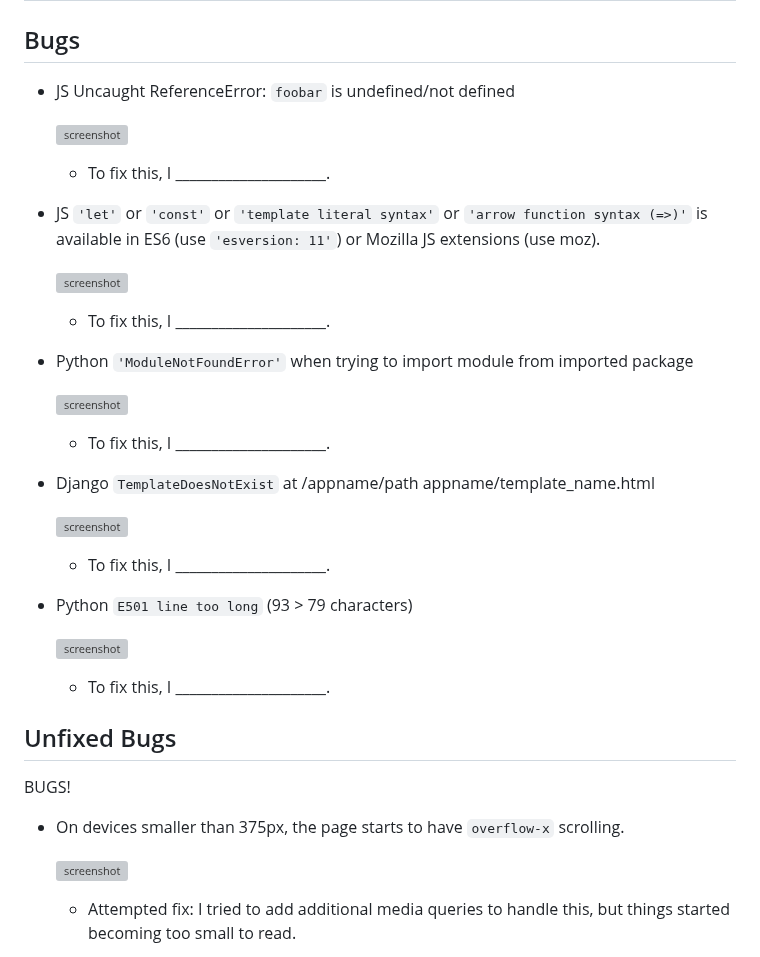
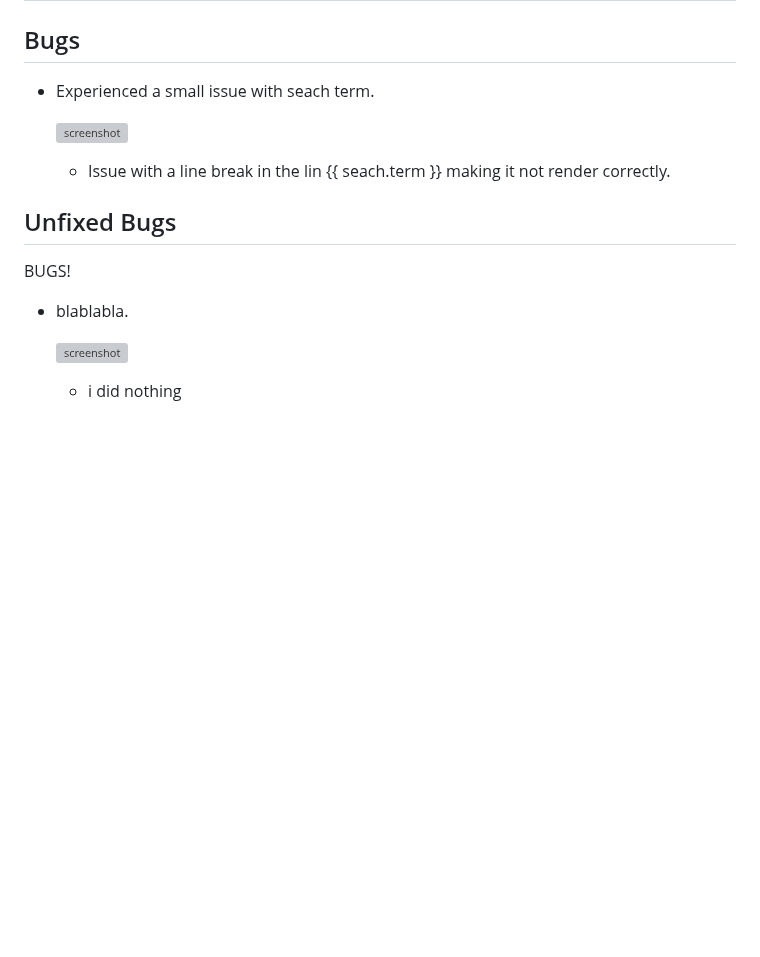
Before and after one commit to zakenaio/pp5-tonality, a Markdown page: TESTING.md, the part around one of its changes. Rendered like a GitHub page; blank space fills up the shorter version; grey boxes are pictures that could not be loaded.

```diff
--- a/TESTING.md
+++ b/TESTING.md
@@ -308,5 +254,5 @@ When in doubt, use the above method instead, and delete the table below.
 ## Bugs
 
 
-- JS Uncaught ReferenceError: `foobar` is undefined/not defined
+- Experienced a small issue with seach term.
 
@@ -314,33 +260,9 @@ When in doubt, use the above method instead, and delete the table below.
 
-    - To fix this, I _____________________.
-
-- JS `'let'` or `'const'` or `'template literal syntax'` or `'arrow function syntax (=>)'` is available in ES6 (use `'esversion: 11'`) or Mozilla JS extensions (use moz).
-
-    ![screenshot](documentation/bugs/bug02.png)
-
-    - To fix this, I _____________________.
-
-- Python `'ModuleNotFoundError'` when trying to import module from imported package
-
-    ![screenshot](documentation/bugs/bug03.png)
-
-    - To fix this, I _____________________.
-
-- Django `TemplateDoesNotExist` at /appname/path appname/template_name.html
-
-    ![screenshot](documentation/bugs/bug04.png)
-
-    - To fix this, I _____________________.
-
-- Python `E501 line too long` (93 > 79 characters)
-
-    ![screenshot](documentation/bugs/bug04.png)
-
-    - To fix this, I _____________________.
+    - Issue with a line break in the lin {{ seach.term }} making it not render correctly.
 
 
 ## Unfixed Bugs
 BUGS!
 
-- On devices smaller than 375px, the page starts to have `overflow-x` scrolling.
+- blablabla.
 
@@ -348,3 +270,3 @@ BUGS!
 
-    - Attempted fix: I tried to add additional media queries to handle this, but things started becoming too small to read.
+    - i did nothing
 
```
Also changed, not shown: other parts of TESTING.md (+2 -67 lines).
